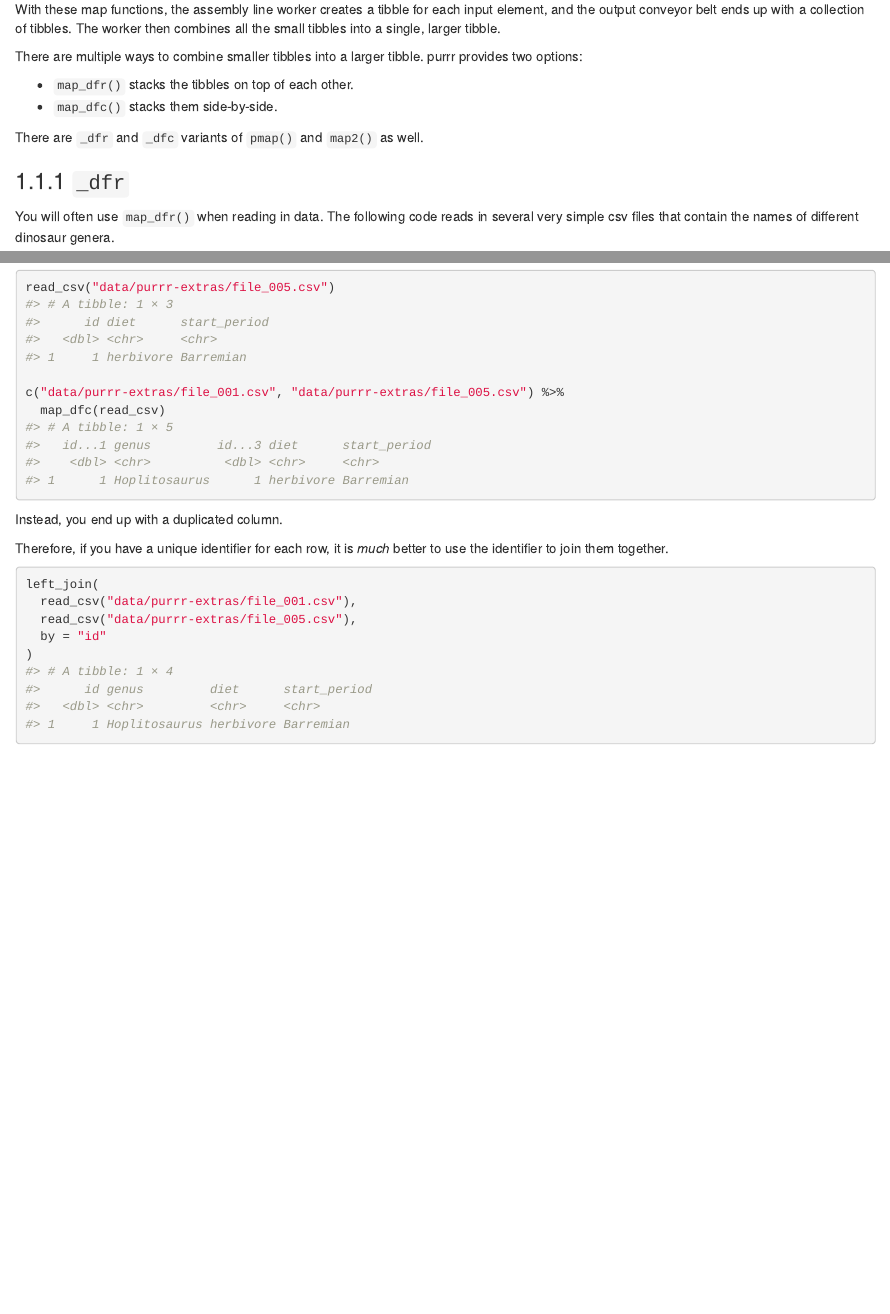
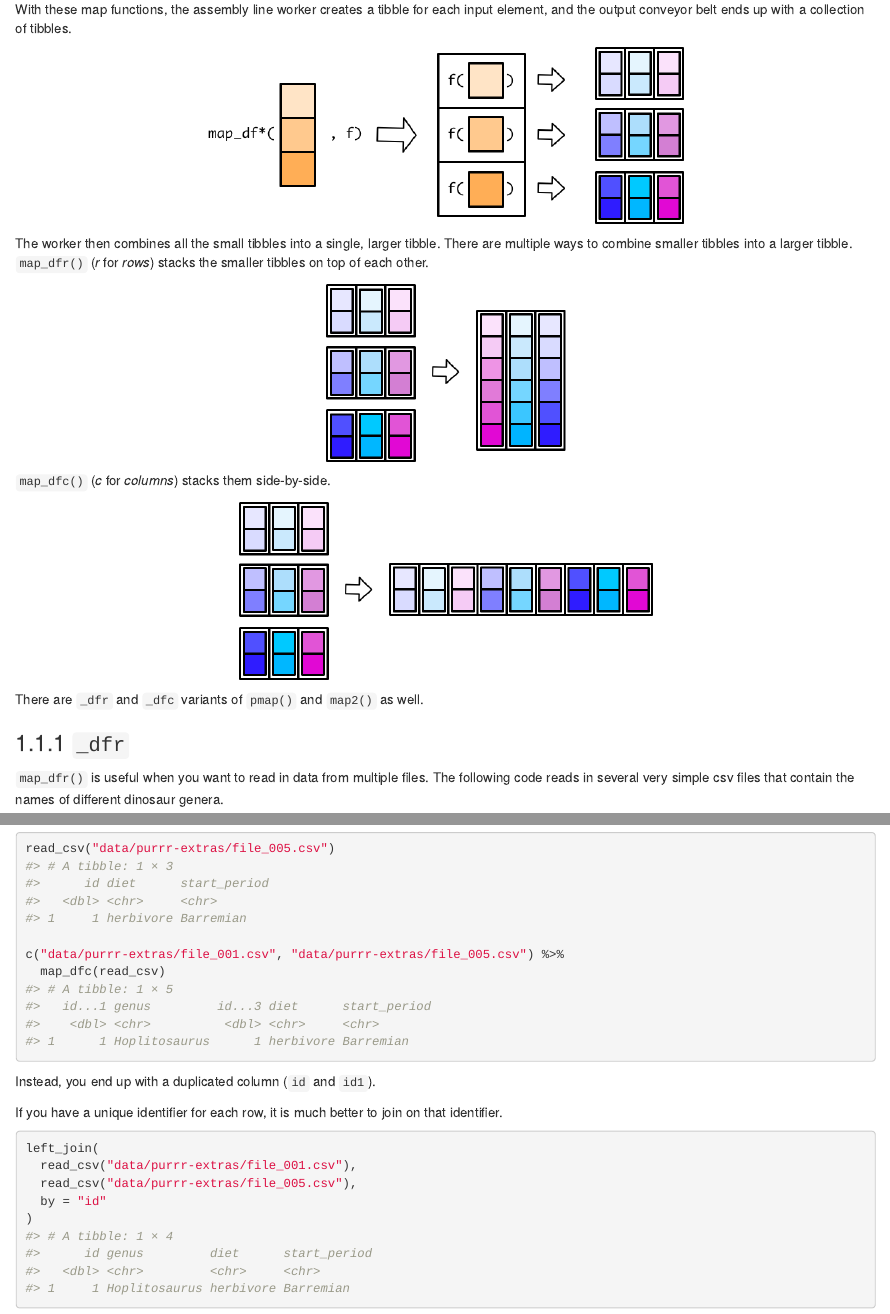
Before and after one commit to dcl-docs/prog, an R Markdown document (purrr-extras.Rmd): the page in a window 1100 px wide, from 330 px down, and a second part further down, joined at a grey line. Rendered offline with R 4.5, knitr and Pandoc, with nearby package versions; drawn as R Markdown's standard HTML page in place of the format the file asks for.

Commit message:
add diagrams

````diff
--- a/purrr-extras.Rmd
+++ b/purrr-extras.Rmd
@@ -12,18 +12,29 @@ The purrr package contains more functions that we can cover. The [purrr cheatshe
 
 You already know how to choose the appropriate map function ending to produce an atomic vector or list. There are also map function variants that produce a single tibble.
 
-With these map functions, the assembly line worker creates a tibble for each input element, and the output conveyor belt ends up with a collection of tibbles. The worker then combines all the small tibbles into a single, larger tibble.
+With these map functions, the assembly line worker creates a tibble for each input element, and the output conveyor belt ends up with a collection of tibbles.
 
-There are multiple ways to combine smaller tibbles into a larger tibble. purrr provides two options:
+```{r echo=FALSE}
+knitr::include_graphics("images/map_df.png", dpi = image_dpi)
+```
 
-* `map_dfr()` stacks the tibbles on top of each other.
-* `map_dfc()` stacks them side-by-side.
+The worker then combines all the small tibbles into a single, larger tibble. There are multiple ways to combine smaller tibbles into a larger tibble. `map_dfr()` (*r* for *rows*) stacks the smaller tibbles on top of each other.
+
+```{r echo=FALSE}
+knitr::include_graphics("images/map_dfr.png", dpi = image_dpi)
+```
+
+`map_dfc()` (*c* for *columns*) stacks them side-by-side.
+
+```{r echo=FALSE}
+knitr::include_graphics("images/map_dfc.png", dpi = image_dpi)
+```
 
 There are `_dfr` and `_dfc` variants of `pmap()` and `map2()` as well.
 
 ### `_dfr`
 
-You will often use `map_dfr()` when reading in data. The following code reads in several very simple csv files that contain the names of different dinosaur genera.
+`map_dfr()` is useful when you want to read in data from multiple files. The following code reads in several very simple csv files that contain the names of different dinosaur genera.
 
 ```{r, message=FALSE}
 read_csv("data/purrr-extras/file_001.csv")
@@ -69,9 +80,9 @@ c("data/purrr-extras/file_001.csv", "data/purrr-extras/file_005.csv") %>%
   map_dfc(read_csv)
 ```
 
-Instead, you end up with a duplicated column.
+Instead, you end up with a duplicated column (`id` and `id1`).
 
-Therefore, if you have a unique identifier for each row, it is _much_ better to use the identifier to join them together.
+If you have a unique identifier for each row, it is much better to join on that identifier.
 
 ```{r, message=FALSE}
 left_join(
````
Also changed, not shown: images/map_df.png (added), images/map_dfc.png (added), images/map_dfr.png (added).
